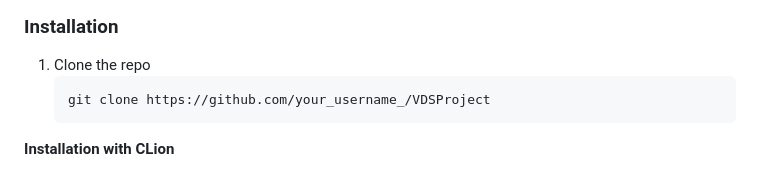
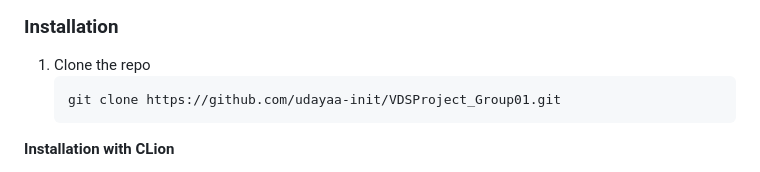
Before and after one commit to RPTU-EIS/VDSProject, a Markdown page: README.md, the part around the change. Rendered like a GitHub page.

````diff
--- a/README.md
+++ b/README.md
@@ -156,7 +156,7 @@ This is an example of how to list things you need to use the software and how to
 ### Installation
 1. Clone the repo
    ```sh
-   git clone https://github.com/your_username_/VDSProject
+   git clone https://github.com/udayaa-init/VDSProject_Group01.git
    ```
 **Installation with CLion**
 
````
